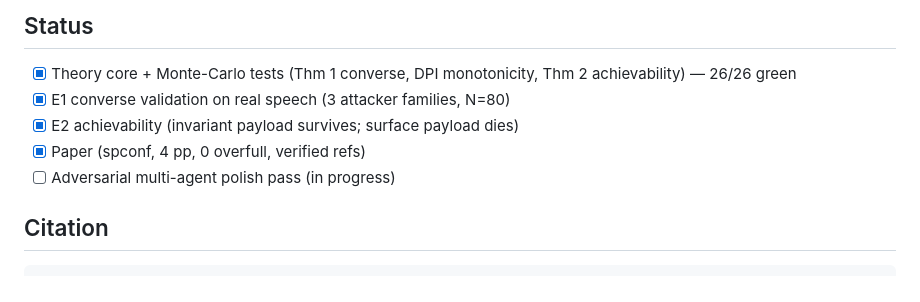
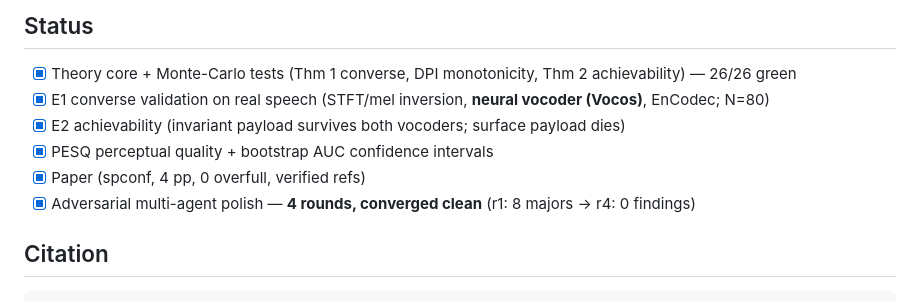
Before and after one commit to appleweiping/resynthesis-watermark-limits, a Markdown page: README.md, the part around the change. GitHub-like rendering.

Commit message:
M9: mark adversarial polish complete (4 rounds converged clean); final status
Round-4 review: 0 blockers/majors/minors. The strengthened paper (real neural vocoder Vocos +
PESQ + CIs) passes adversarial review completely clean. Polish trajectory: r1 8 majors -> r2 1
major -> r3 0 major/1 minor -> STRENGTHEN -> r4 0 findings. Project complete & public.

Co-Authored-By: Claude Fable 5 <noreply@anthropic.com>

```diff
--- a/README.md
+++ b/README.md
@@ -148,10 +148,11 @@ from perfect (1.00) to chance (0.50).
 ## Status
 
 - [x] Theory core + Monte-Carlo tests (Thm 1 converse, DPI monotonicity, Thm 2 achievability) — 26/26 green
-- [x] E1 converse validation on real speech (3 attacker families, N=80)
-- [x] E2 achievability (invariant payload survives; surface payload dies)
+- [x] E1 converse validation on real speech (STFT/mel inversion, **neural vocoder (Vocos)**, EnCodec; N=80)
+- [x] E2 achievability (invariant payload survives both vocoders; surface payload dies)
+- [x] PESQ perceptual quality + bootstrap AUC confidence intervals
 - [x] Paper (spconf, 4 pp, 0 overfull, verified refs)
-- [ ] Adversarial multi-agent polish pass (in progress)
+- [x] Adversarial multi-agent polish — **4 rounds, converged clean** (r1: 8 majors → r4: 0 findings)
 
 ## Citation
 
```
